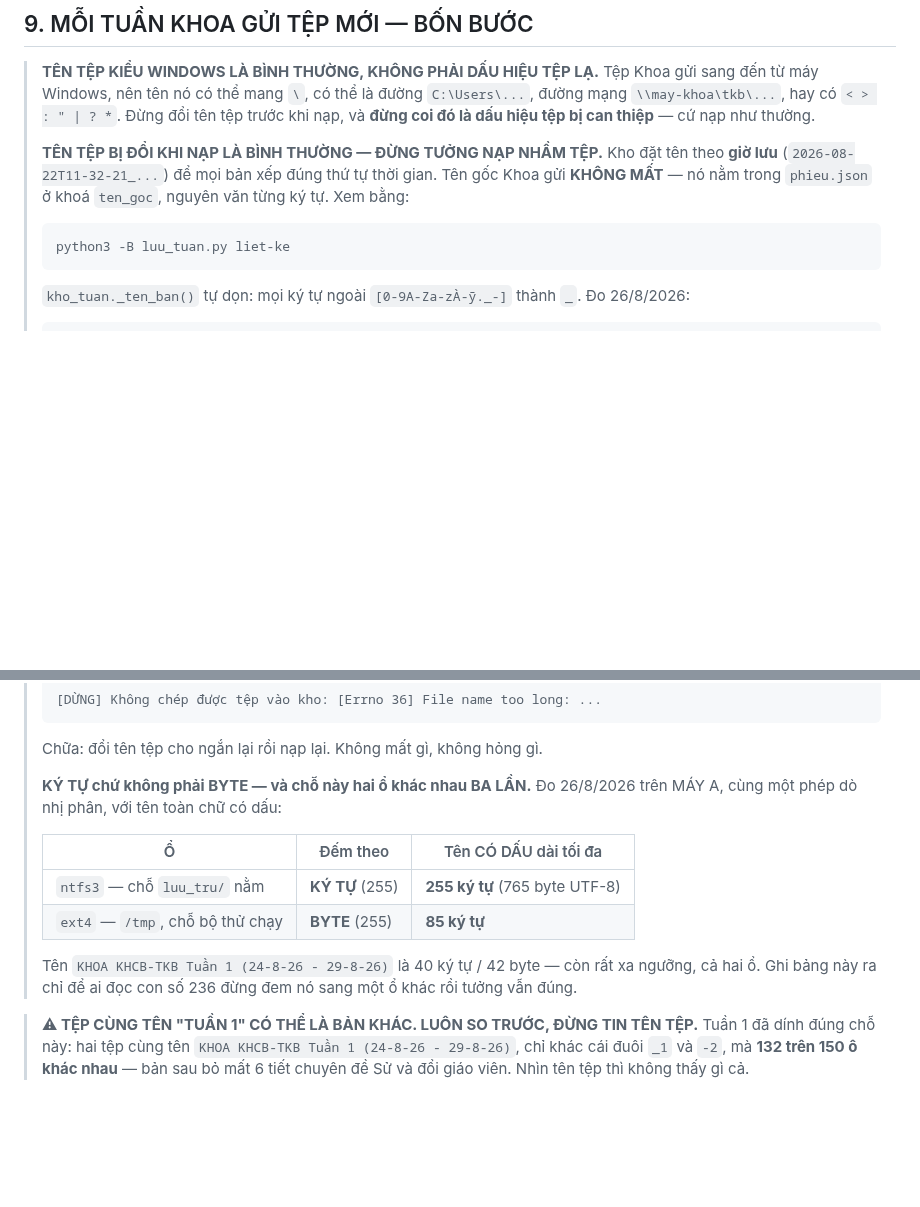
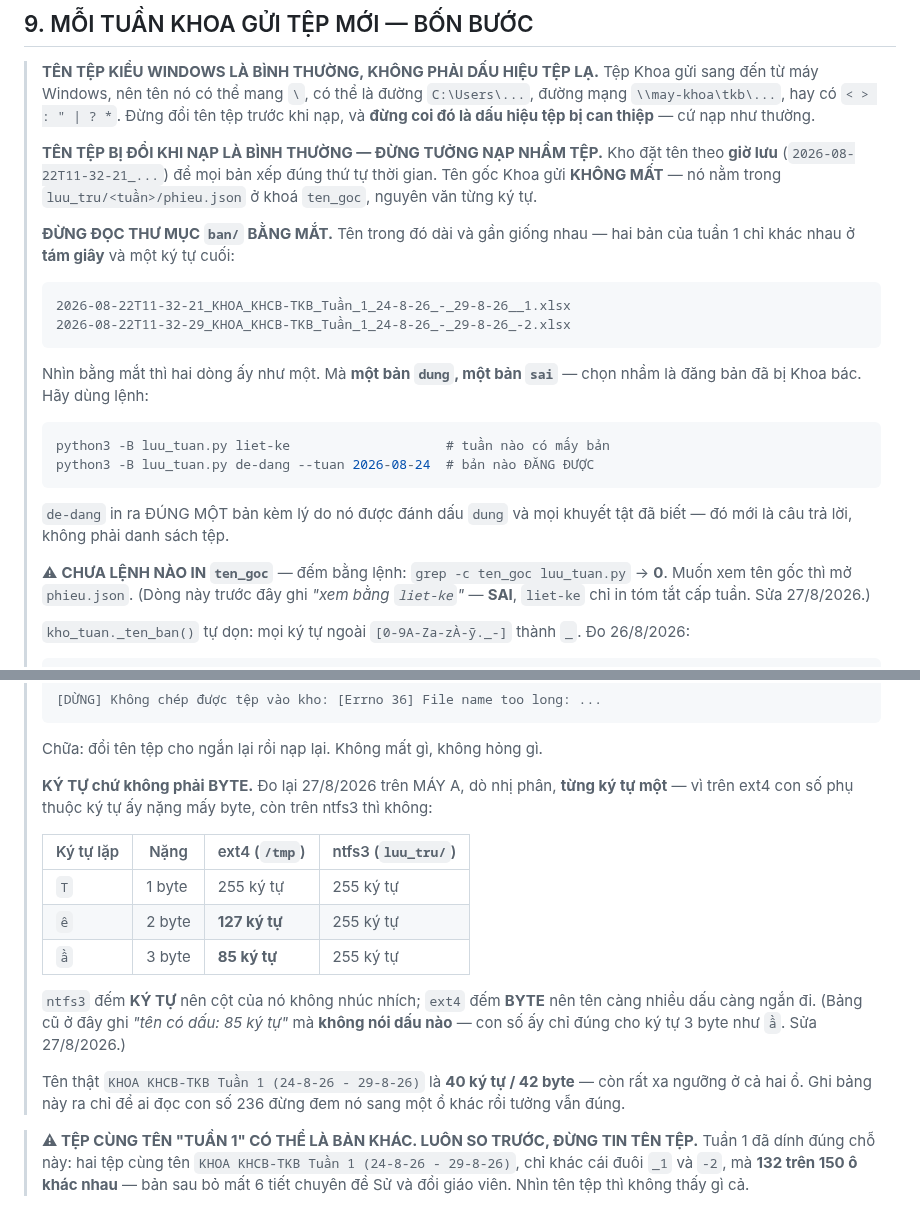
Before and after one commit to bjnnghe0/pm-xep-TKB, a Markdown page: CHAY_CUNG_MAY.md, 2 parts joined by grey strips. GitHub-like rendering; blank space fills up the shorter version.

Commit message:
Việc 4: đừng đọc thư mục ban/ bằng mắt — và sửa HAI dòng tôi viết sai
CÂU CHO NGƯỜI VẬN HÀNH: hai bản của tuần 1 chỉ khác nhau ở TÁM GIÂY và
một ký tự cuối —
  2026-08-22T11-32-21_KHOA_KHCB-TKB_Tuần_1_24-8-26_-_29-8-26__1.xlsx
  2026-08-22T11-32-29_KHOA_KHCB-TKB_Tuần_1_24-8-26_-_29-8-26_-2.xlsx
Nhìn bằng mắt thì hai dòng như một. Mà MỘT bản `dung`, MỘT bản `sai` —
chọn nhầm là đăng bản đã bị Khoa bác. Dùng `liet-ke` + `de-dang`:
`de-dang` in ĐÚNG MỘT bản kèm lý do và mọi khuyết tật đã biết. Đó mới là
câu trả lời, không phải danh sách tệp.

⚠ SỬA DÒNG SAI THỨ NHẤT — của chính tôi, hôm qua. Tôi viết "tên gốc xem
bằng `python3 -B luu_tuan.py liet-ke`". SAI: `liet-ke` chỉ in tóm tắt cấp
tuần. Đếm bằng lệnh: `grep -c ten_goc luu_tuan.py` -> 0. KHÔNG LỆNH NÀO
IN `ten_goc`; muốn xem phải mở `phieu.json`. Đã ghi đúng như vậy, kèm
lệnh đếm để người sau kiểm lại được.
(Không thêm lệnh mới — người dùng dặn "chỉ ghi giấy". Nếu muốn `liet-ke`
 in `ten_goc` thì đó là một việc riêng.)

⚠ SỬA DÒNG SAI THỨ HAI, cùng khối: bảng hai ổ ghi "tên có dấu: 85 ký tự"
mà KHÔNG NÓI DẤU NÀO. Trên ext4 con số phụ thuộc ký tự ấy nặng mấy byte;
trên ntfs3 thì không. Đo lại từng ký tự một, 27/8/2026:
     'T' 1 byte  -> ext4 255 · ntfs3 255
     'ê' 2 byte  -> ext4 127 · ntfs3 255
     'ầ' 3 byte  -> ext4  85 · ntfs3 255
Con số 85 chỉ đúng cho ký tự 3 byte. Bảng nay ghi cả ba dòng.

Hai chỗ sửa nằm trong CÙNG MỘT KHỐI chữ và đều là đính chính lỗi của
chính tôi, nên đi chung một commit — không phải trộn hai việc của người
dùng (nếp hỏng 23).

Co-Authored-By: Claude Opus 5 (1M context) <noreply@anthropic.com>

````diff
--- a/CHAY_CUNG_MAY.md
+++ b/CHAY_CUNG_MAY.md
@@ -332,10 +332,28 @@ nó lên · và ghi được xuống đĩa.
 > **TÊN TỆP BỊ ĐỔI KHI NẠP LÀ BÌNH THƯỜNG — ĐỪNG TƯỞNG NẠP NHẦM TỆP.**
 > Kho đặt tên theo **giờ lưu** (`2026-08-22T11-32-21_...`) để mọi bản xếp
 > đúng thứ tự thời gian. Tên gốc Khoa gửi **KHÔNG MẤT** — nó nằm trong
-> `phieu.json` ở khoá `ten_goc`, nguyên văn từng ký tự. Xem bằng:
+> `luu_tru/<tuần>/phieu.json` ở khoá `ten_goc`, nguyên văn từng ký tự.
+>
+> **ĐỪNG ĐỌC THƯ MỤC `ban/` BẰNG MẮT.** Tên trong đó dài và gần giống
+> nhau — hai bản của tuần 1 chỉ khác nhau ở **tám giây** và một ký tự
+> cuối:
+> ```
+> 2026-08-22T11-32-21_KHOA_KHCB-TKB_Tuần_1_24-8-26_-_29-8-26__1.xlsx
+> 2026-08-22T11-32-29_KHOA_KHCB-TKB_Tuần_1_24-8-26_-_29-8-26_-2.xlsx
+> ```
+> Nhìn bằng mắt thì hai dòng ấy như một. Mà **một bản `dung`, một bản
+> `sai`** — chọn nhầm là đăng bản đã bị Khoa bác. Hãy dùng lệnh:
 > ```bash
-> python3 -B luu_tuan.py liet-ke
+> python3 -B luu_tuan.py liet-ke                    # tuần nào có mấy bản
+> python3 -B luu_tuan.py de-dang --tuan 2026-08-24  # bản nào ĐĂNG ĐƯỢC
 > ```
+> `de-dang` in ra ĐÚNG MỘT bản kèm lý do nó được đánh dấu `dung` và mọi
+> khuyết tật đã biết — đó mới là câu trả lời, không phải danh sách tệp.
+>
+> ⚠ **CHƯA LỆNH NÀO IN `ten_goc`** — đếm bằng lệnh:
+> `grep -c ten_goc luu_tuan.py` → **0**. Muốn xem tên gốc thì mở
+> `phieu.json`. (Dòng này trước đây ghi *"xem bằng `liet-ke`"* — **SAI**,
+> `liet-ke` chỉ in tóm tắt cấp tuần. Sửa 27/8/2026.)
 >
 > `kho_tuan._ten_ban()` tự dọn: mọi ký tự ngoài `[0-9A-Za-zÀ-ỹ._-]` thành
 > `_`. Đo 26/8/2026:
@@ -356,17 +374,24 @@ nó lên · và ghi được xuống đĩa.
 > ```
 > Chữa: đổi tên tệp cho ngắn lại rồi nạp lại. Không mất gì, không hỏng gì.
 >
-> **KÝ TỰ chứ không phải BYTE — và chỗ này hai ổ khác nhau BA LẦN.** Đo
-> 26/8/2026 trên MÁY A, cùng một phép dò nhị phân, với tên toàn chữ có dấu:
+> **KÝ TỰ chứ không phải BYTE.** Đo lại 27/8/2026 trên MÁY A, dò nhị
+> phân, **từng ký tự một** — vì trên ext4 con số phụ thuộc ký tự ấy nặng
+> mấy byte, còn trên ntfs3 thì không:
 >
-> | Ổ | Đếm theo | Tên CÓ DẤU dài tối đa |
-> |---|---|---|
-> | `ntfs3` — chỗ `luu_tru/` nằm | **KÝ TỰ** (255) | **255 ký tự** (765 byte UTF-8) |
-> | `ext4` — `/tmp`, chỗ bộ thử chạy | **BYTE** (255) | **85 ký tự** |
+> | Ký tự lặp | Nặng | ext4 (`/tmp`) | ntfs3 (`luu_tru/`) |
+> |---|---|---|---|
+> | `T` | 1 byte | 255 ký tự | 255 ký tự |
+> | `ê` | 2 byte | **127 ký tự** | 255 ký tự |
+> | `ầ` | 3 byte | **85 ký tự** | 255 ký tự |
 >
-> Tên `KHOA KHCB-TKB Tuần 1 (24-8-26 - 29-8-26)` là 40 ký tự / 42 byte —
-> còn rất xa ngưỡng, cả hai ổ. Ghi bảng này ra chỉ để ai đọc con số 236
-> đừng đem nó sang một ổ khác rồi tưởng vẫn đúng.
+> `ntfs3` đếm **KÝ TỰ** nên cột của nó không nhúc nhích; `ext4` đếm
+> **BYTE** nên tên càng nhiều dấu càng ngắn đi. (Bảng cũ ở đây ghi
+> *"tên có dấu: 85 ký tự"* mà **không nói dấu nào** — con số ấy chỉ đúng
+> cho ký tự 3 byte như `ầ`. Sửa 27/8/2026.)
+>
+> Tên thật `KHOA KHCB-TKB Tuần 1 (24-8-26 - 29-8-26)` là **40 ký tự / 42
+> byte** — còn rất xa ngưỡng ở cả hai ổ. Ghi bảng này ra chỉ để ai đọc
+> con số 236 đừng đem nó sang một ổ khác rồi tưởng vẫn đúng.
 
 
 
````
